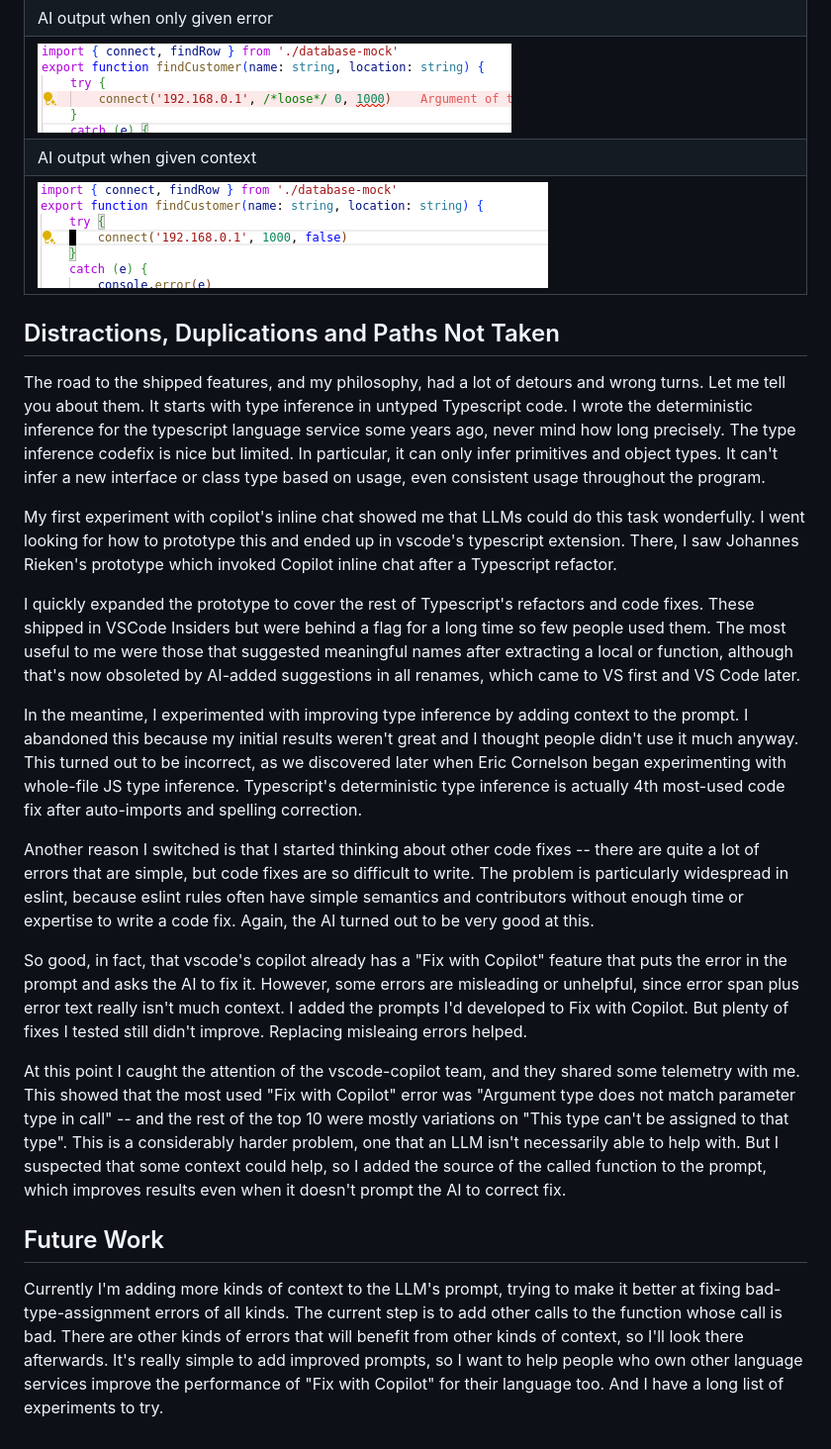
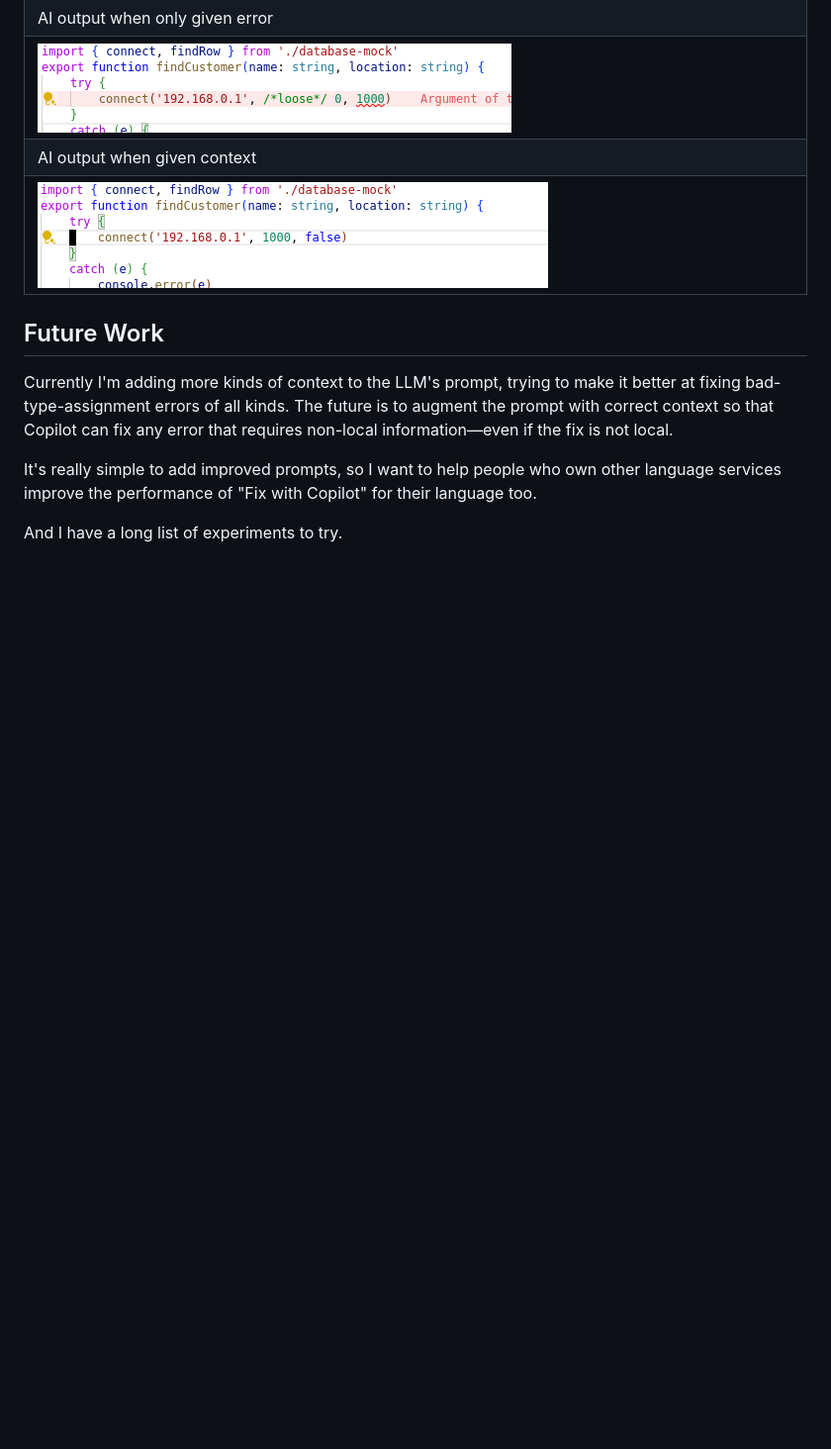
Before and after one commit to sandersn/sandersn.github.io, a Markdown page: ai-in-language-services.md, the part around one of its changes. Shown at 99% size. Rendered like a GitHub page; blank space fills up the shorter version.

```diff
--- a/ai-in-language-services.md
+++ b/ai-in-language-services.md
@@ -94,10 +95,12 @@ In the example below, the AI is then able to correctly swap out-of-order argumen
 | AI output when given context |
 | ![After AI](images/ai-bad-call-2.png) |
 
+<!--
 ## Distractions, Duplications and Paths Not Taken
 
 The road to the shipped features, and my philosophy, had a lot of detours and wrong turns.
-Let me tell you about them.
+Here are a couple.
+
 It starts with type inference in untyped Typescript code.
 I wrote the deterministic inference for the typescript language service some years ago, never mind how long precisely.
 The type inference codefix is nice but limited.
@@ -131,11 +134,13 @@ At this point I caught the attention of the vscode-copilot team, and they shared
 This showed that the most used "Fix with Copilot" error was "Argument type does not match parameter type in call" -- and the rest of the top 10 were mostly variations on "This type can't be assigned to that type".
 This is a considerably harder problem, one that an LLM isn't necessarily able to help with.
 But I suspected that some context could help, so I added the source of the called function to the prompt, which improves results even when it doesn't prompt the AI to correct fix.
+-->
 
 ## Future Work
 
 Currently I'm adding more kinds of context to the LLM's prompt, trying to make it better at fixing bad-type-assignment errors of all kinds.
-The current step is to add other calls to the function whose call is bad.
-There are other kinds of errors that will benefit from other kinds of context, so I'll look there afterwards.
+The future is to augment the prompt with correct context so that Copilot can fix any error that requires non-local information&mdash;even if the fix is not local.
+
 It's really simple to add improved prompts, so I want to help people who own other language services improve the performance of "Fix with Copilot" for their language too.
+
 And I have a long list of experiments to try.
```
Also changed, not shown: other parts of ai-in-language-services.md (+25 -24 lines).
